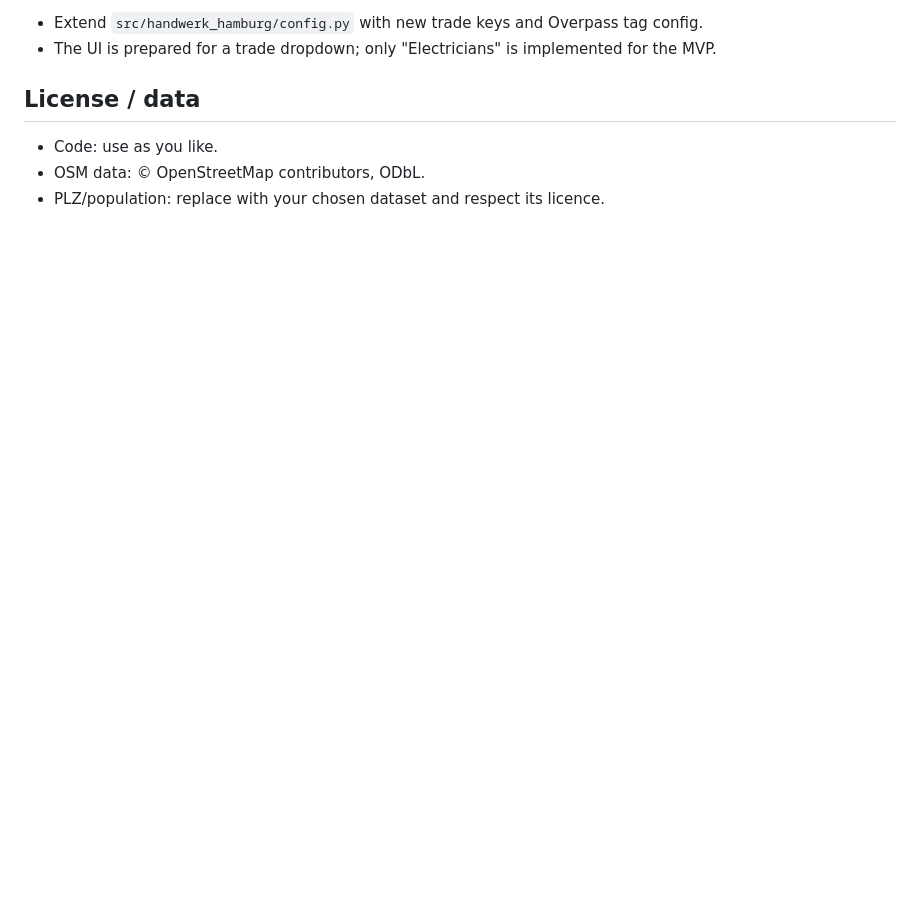
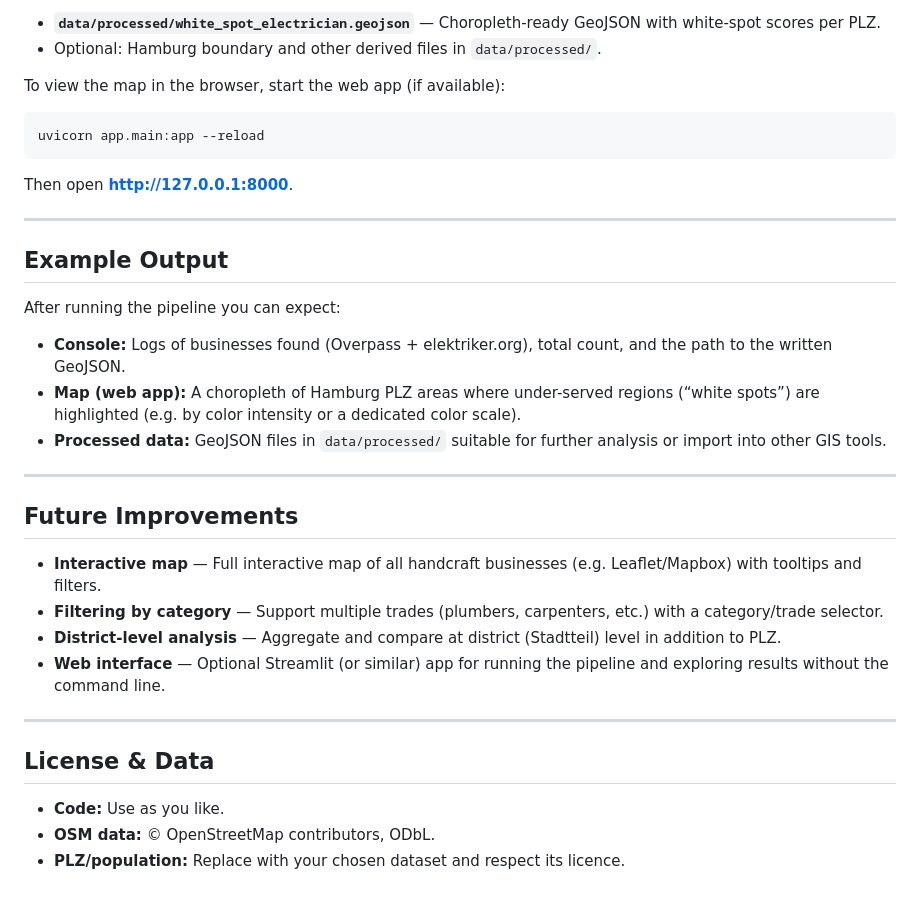
Before and after one commit to Gregor-Kleefeldt/Handwerk-Hamburg, a Markdown page: README.md, the part around one of its changes. Rendered like a GitHub page; blank space fills up the shorter version.

````diff
--- a/README.md
+++ b/README.md
@@ -74,9 +90,38 @@ PYTHONPATH=src python -m pytest tests/ -v
 
-- Extend `src/handwerk_hamburg/config.py` with new trade keys and Overpass tag config.
-- The UI is prepared for a trade dropdown; only "Electricians" is implemented for the MVP.
+- **`data/processed/white_spot_electrician.geojson`** — Choropleth-ready GeoJSON with white-spot scores per PLZ.
+- Optional: Hamburg boundary and other derived files in `data/processed/`.
 
-## License / data
+To view the map in the browser, start the web app (if available):
 
-- Code: use as you like.
-- OSM data: © OpenStreetMap contributors, ODbL.
-- PLZ/population: replace with your chosen dataset and respect its licence.
+```bash
+uvicorn app.main:app --reload
+```
+
+Then open **http://127.0.0.1:8000**.
+
+---
+
+## Example Output
+
+After running the pipeline you can expect:
+
+- **Console:** Logs of businesses found (Overpass + elektriker.org), total count, and the path to the written GeoJSON.
+- **Map (web app):** A choropleth of Hamburg PLZ areas where under-served regions (“white spots”) are highlighted (e.g. by color intensity or a dedicated color scale).
+- **Processed data:** GeoJSON files in `data/processed/` suitable for further analysis or import into other GIS tools.
+
+---
+
+## Future Improvements
+
+- **Interactive map** — Full interactive map of all handcraft businesses (e.g. Leaflet/Mapbox) with tooltips and filters.
+- **Filtering by category** — Support multiple trades (plumbers, carpenters, etc.) with a category/trade selector.
+- **District-level analysis** — Aggregate and compare at district (Stadtteil) level in addition to PLZ.
+- **Web interface** — Optional Streamlit (or similar) app for running the pipeline and exploring results without the command line.
+
+---
+
+## License & Data
+
+- **Code:** Use as you like.
+- **OSM data:** © OpenStreetMap contributors, ODbL.
+- **PLZ/population:** Replace with your chosen dataset and respect its licence.
````
Also changed, not shown: other parts of README.md (+67 -51 lines).
